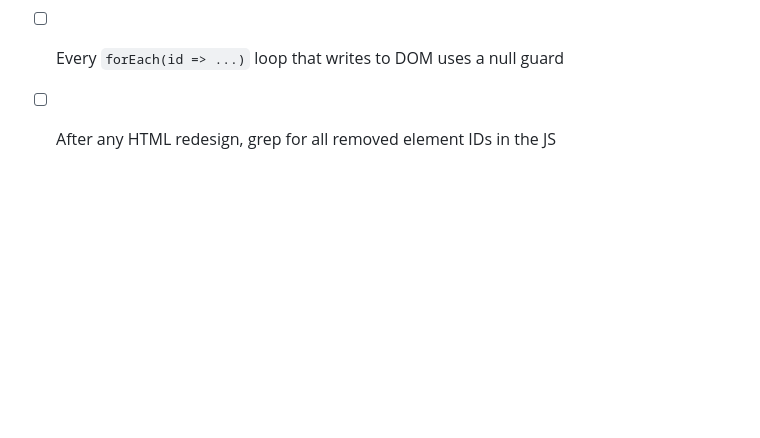
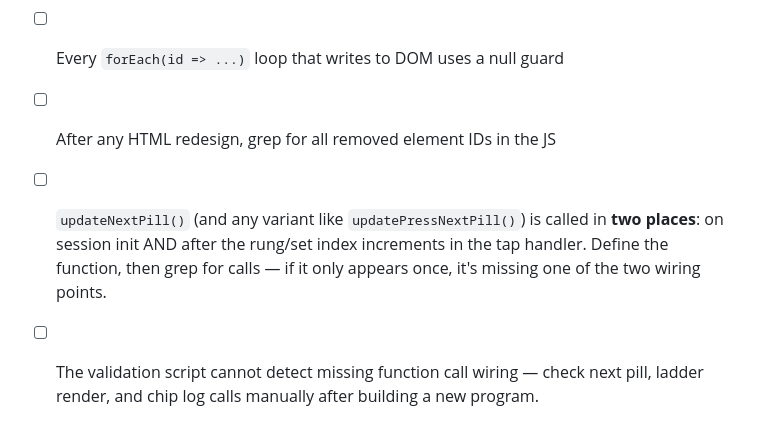
Before and after one commit to neely/site, a Markdown page: KB by Claude/ADDING_A_PROGRAM.md, the part around the change. GitHub-like rendering; blank space fills up the shorter version.

Commit message:
Update ADDING_A_PROGRAM.md
Two checklist items added:

updateNextPill() must be wired in two places — init and post-increment. One call means one is missing.
The validation script can't catch missing wiring — next pill, ladder render, chip log all need manual verification.

Everything else from this session was already captured in the arc/pause docs. We're current.

```diff
--- a/KB by Claude/ADDING_A_PROGRAM.md
+++ b/KB by Claude/ADDING_A_PROGRAM.md
@@ -669,3 +669,5 @@ print("\n" + ("ALL CHECKS PASSED ✓" if ok else "FAILURES FOUND — see above")
 - [ ] Every function called from `startSession()` chain has a `function X()` definition
 - [ ] Every `forEach(id => ...)` loop that writes to DOM uses a null guard
 - [ ] After any HTML redesign, grep for all removed element IDs in the JS
+- [ ] `updateNextPill()` (and any variant like `updatePressNextPill()`) is called in **two places**: on session init AND after the rung/set index increments in the tap handler. Define the function, then grep for calls — if it only appears once, it's missing one of the two wiring points.
+- [ ] The validation script cannot detect missing function call wiring — check next pill, ladder render, and chip log calls manually after building a new program.
```
